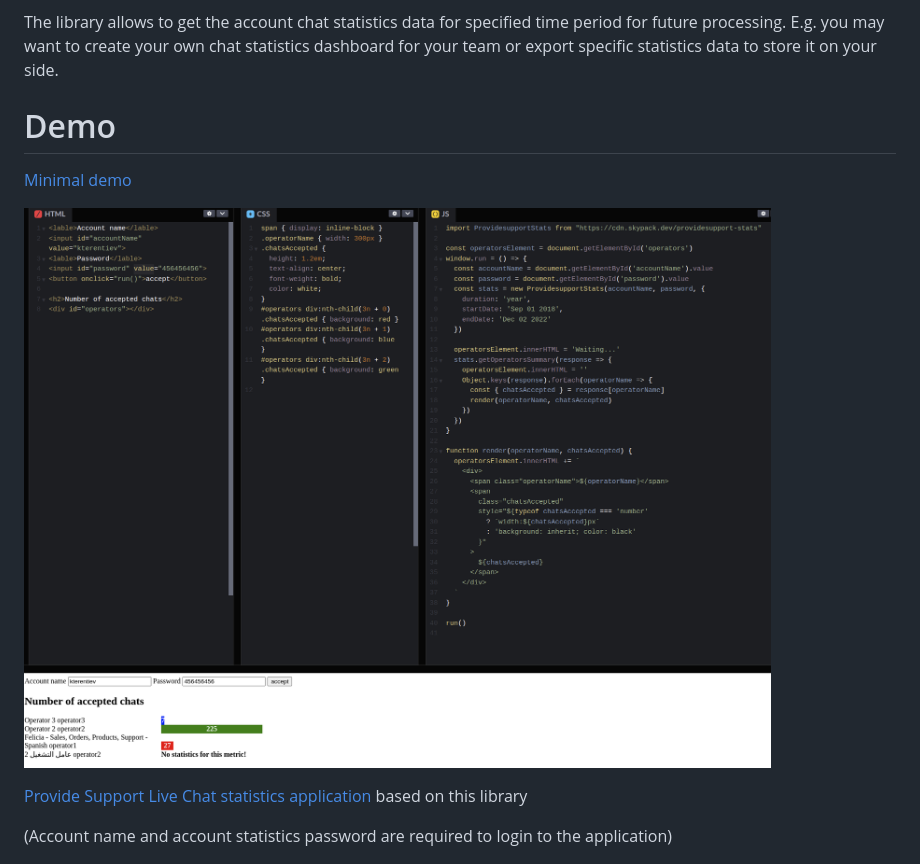
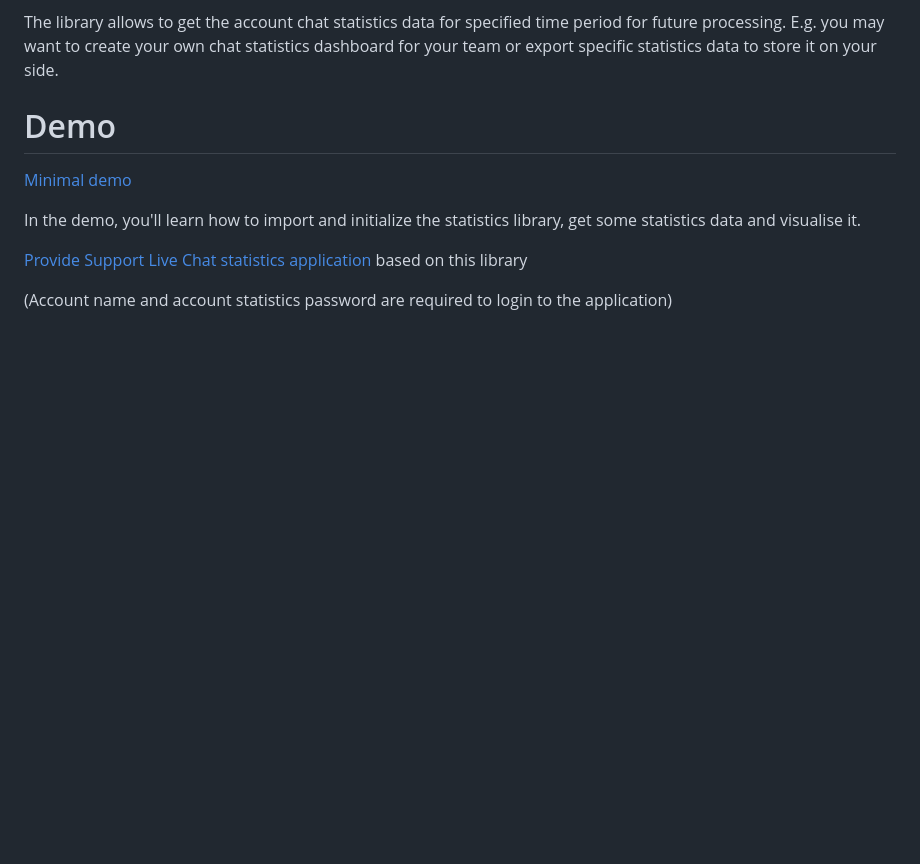
Before and after one commit to providesupport/providesupport-stats, a Markdown page: README.md, the part around the change. Rendered like a GitHub page; blank space fills up the shorter version.

Commit message:
Update README.md
Demo link and description updated.

```diff
--- a/README.md
+++ b/README.md
@@ -11,9 +11,9 @@ E.g. you may want to create your own chat statistics dashboard for your team or
 
 # Demo
 
-[Minimal demo](https://codepen.io/gamer0k93/pen/gOzrRQp?editors=1111)
-
-![demo](https://github.com/providesupport/providesupport-stats/blob/master/docs/demo1.png)
+[Minimal demo](https://codepen.io/providesupport/pen/MWRPwYJ)
+
+In the demo, you'll learn how to import and initialize the statistics library, get some statistics data and visualise it.
 
 [Provide Support Live Chat statistics application](https://stats.providesupport.com/) based on this library
 
```
